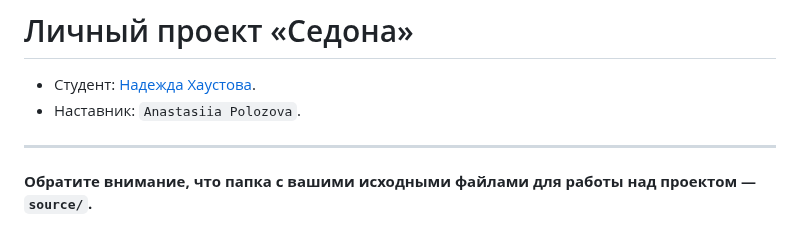
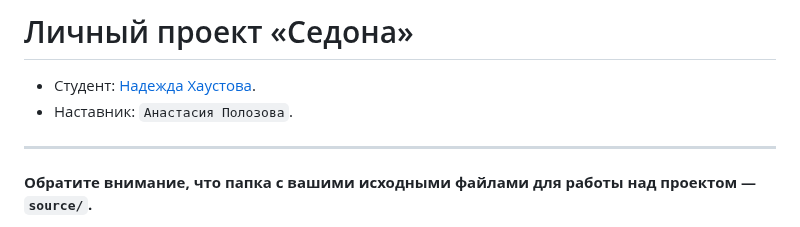
Before and after one commit to htmlacademy-adaptive/1737367-sedona-28, a Markdown page: Readme.md, the part around the change. GitHub-like rendering.

Commit message:
Редактирует имя настаника

```diff
--- a/Readme.md
+++ b/Readme.md
@@ -1,7 +1,7 @@
 # Личный проект «Седона»
 
 * Студент: [Надежда Хаустова](https://up.htmlacademy.ru/adaptive/28/user/1737367).
-* Наставник: `Anastasiia Polozova`.
+* Наставник: `Анастасия Полозова`.
 
 ---
 
```
